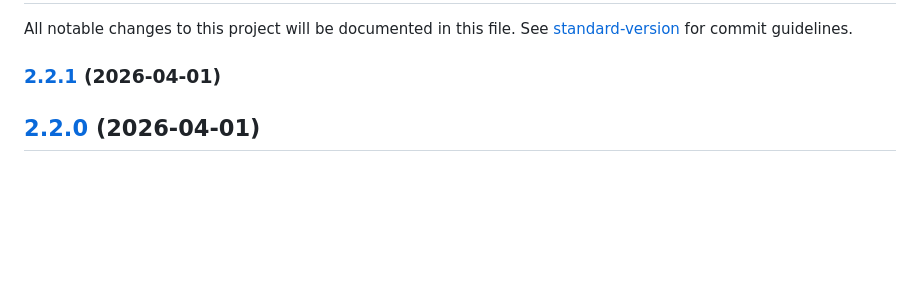
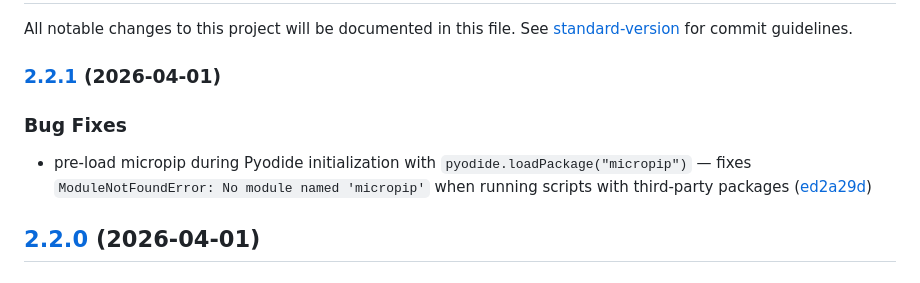
Before and after one commit to faddah/code-canvas-astro, a Markdown page: CHANGELOG.md, the part around the change. Drawn GitHub-style; blank space fills up the shorter version.

```diff
--- a/CHANGELOG.md
+++ b/CHANGELOG.md
@@ -3,6 +3,12 @@
 All notable changes to this project will be documented in this file. See [standard-version](https://github.com/conventional-changelog/standard-version) for commit guidelines.
 
 ### [2.2.1](https://github.com/faddah/code-canvas-astro/compare/v2.2.0...v2.2.1) (2026-04-01)
+
+
+### Bug Fixes
+
+* pre-load micropip during Pyodide initialization with `pyodide.loadPackage("micropip")` — fixes `ModuleNotFoundError: No module named 'micropip'` when running scripts with third-party packages ([ed2a29d](https://github.com/faddah/code-canvas-astro/commit/ed2a29d))
+
 
 ## [2.2.0](https://github.com/faddah/code-canvas-astro/compare/v2.1.1...v2.2.0) (2026-04-01)
 
```
Also changed, not shown: CHANGELOG-simple.md (+8 -0 lines).
